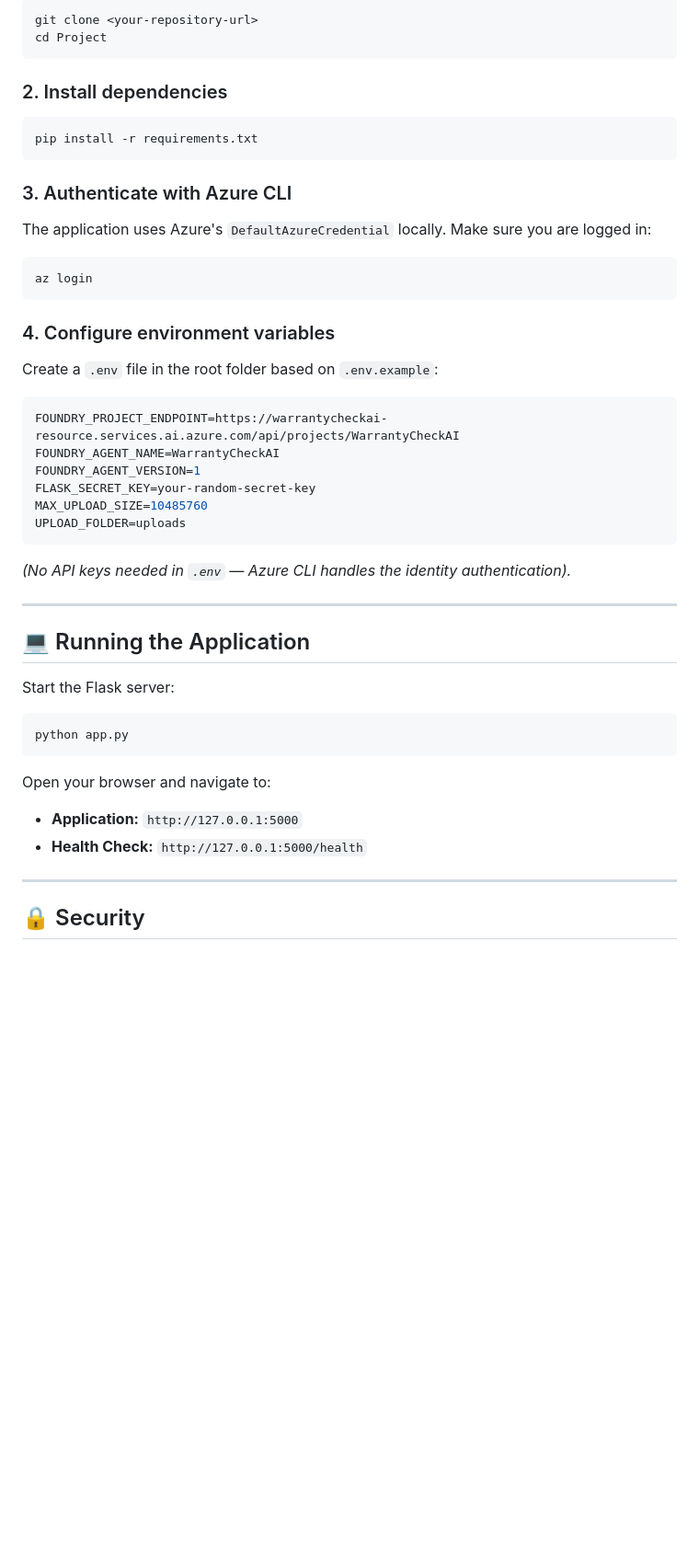
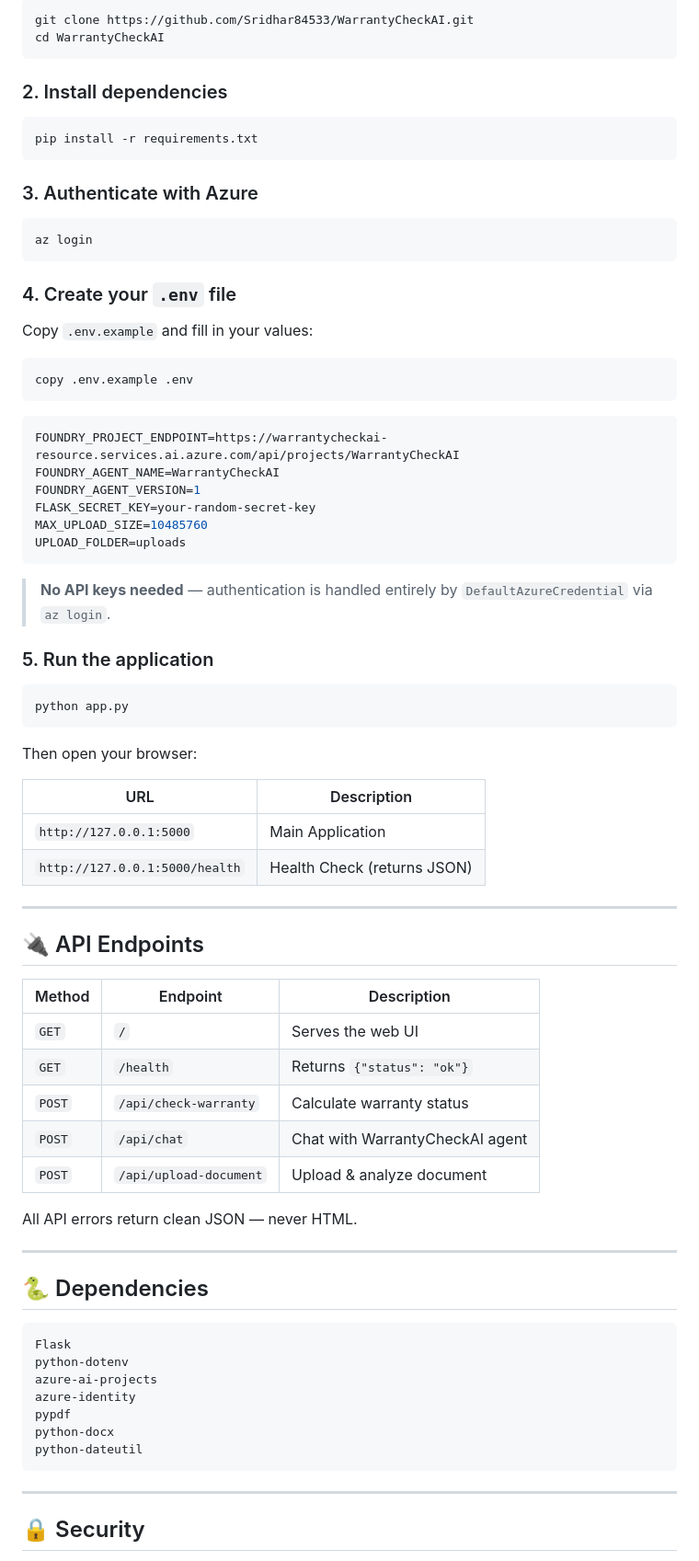
Before and after one commit to Sridhar84533/WarrantyCheckAI, a Markdown page: README.md, the part around one of its changes. Shown at 92% size. Drawn GitHub-style; blank space fills up the shorter version.

Commit message:
docs: improve README with badges, tables, and clean formatting

````diff
--- a/README.md
+++ b/README.md
@@ -63,21 +109,28 @@ Project/
 ```bash
-git clone <your-repository-url>
-cd Project
+git clone https://github.com/Sridhar84533/WarrantyCheckAI.git
+cd WarrantyCheckAI
 ```
 
 ### 2. Install dependencies
+
 ```bash
 pip install -r requirements.txt
 ```
 
-### 3. Authenticate with Azure CLI
-The application uses Azure's `DefaultAzureCredential` locally. Make sure you are logged in:
+### 3. Authenticate with Azure
+
 ```bash
 az login
 ```
 
-### 4. Configure environment variables
-Create a `.env` file in the root folder based on `.env.example`:
+### 4. Create your `.env` file
+
+Copy `.env.example` and fill in your values:
+
+```bash
+copy .env.example .env
+```
+
 ```ini
 FOUNDRY_PROJECT_ENDPOINT=https://warrantycheckai-resource.services.ai.azure.com/api/projects/WarrantyCheckAI
 FOUNDRY_AGENT_NAME=WarrantyCheckAI
@@ -86,20 +139,49 @@ FLASK_SECRET_KEY=your-random-secret-key
 MAX_UPLOAD_SIZE=10485760
 UPLOAD_FOLDER=uploads
 ```
-*(No API keys needed in `.env` — Azure CLI handles the identity authentication).*
 
----
+> **No API keys needed** — authentication is handled entirely by `DefaultAzureCredential` via `az login`.
 
-## 💻 Running the Application
+### 5. Run the application
 
-Start the Flask server:
 ```bash
 python app.py
 ```
 
-Open your browser and navigate to:
-- **Application:** `http://127.0.0.1:5000`
-- **Health Check:** `http://127.0.0.1:5000/health`
+Then open your browser:
+
+| URL | Description |
+|-----|-------------|
+| `http://127.0.0.1:5000` | Main Application |
+| `http://127.0.0.1:5000/health` | Health Check (returns JSON) |
+
+---
+
+## 🔌 API Endpoints
+
+| Method | Endpoint | Description |
+|--------|----------|-------------|
+| `GET` | `/` | Serves the web UI |
+| `GET` | `/health` | Returns `{"status": "ok"}` |
+| `POST` | `/api/check-warranty` | Calculate warranty status |
+| `POST` | `/api/chat` | Chat with WarrantyCheckAI agent |
+| `POST` | `/api/upload-document` | Upload & analyze document |
+
+All API errors return clean JSON — never HTML.
+
+---
+
+## 🐍 Dependencies
+
+```
+Flask
+python-dotenv
+azure-ai-projects
+azure-identity
+pypdf
+python-docx
+python-dateutil
+```
 
 ---
 
````
Also changed, not shown: other parts of README.md (+103 -43 lines).
